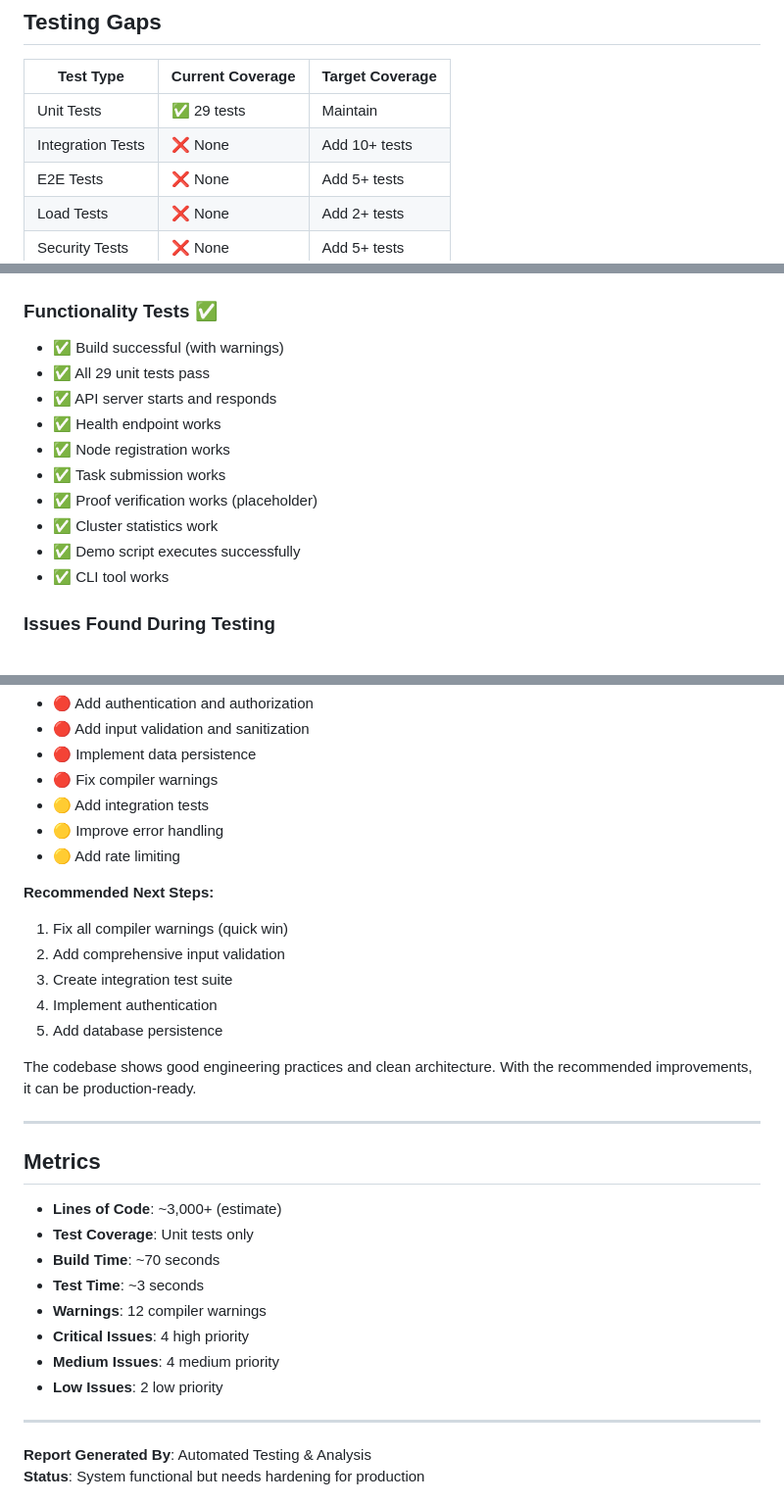
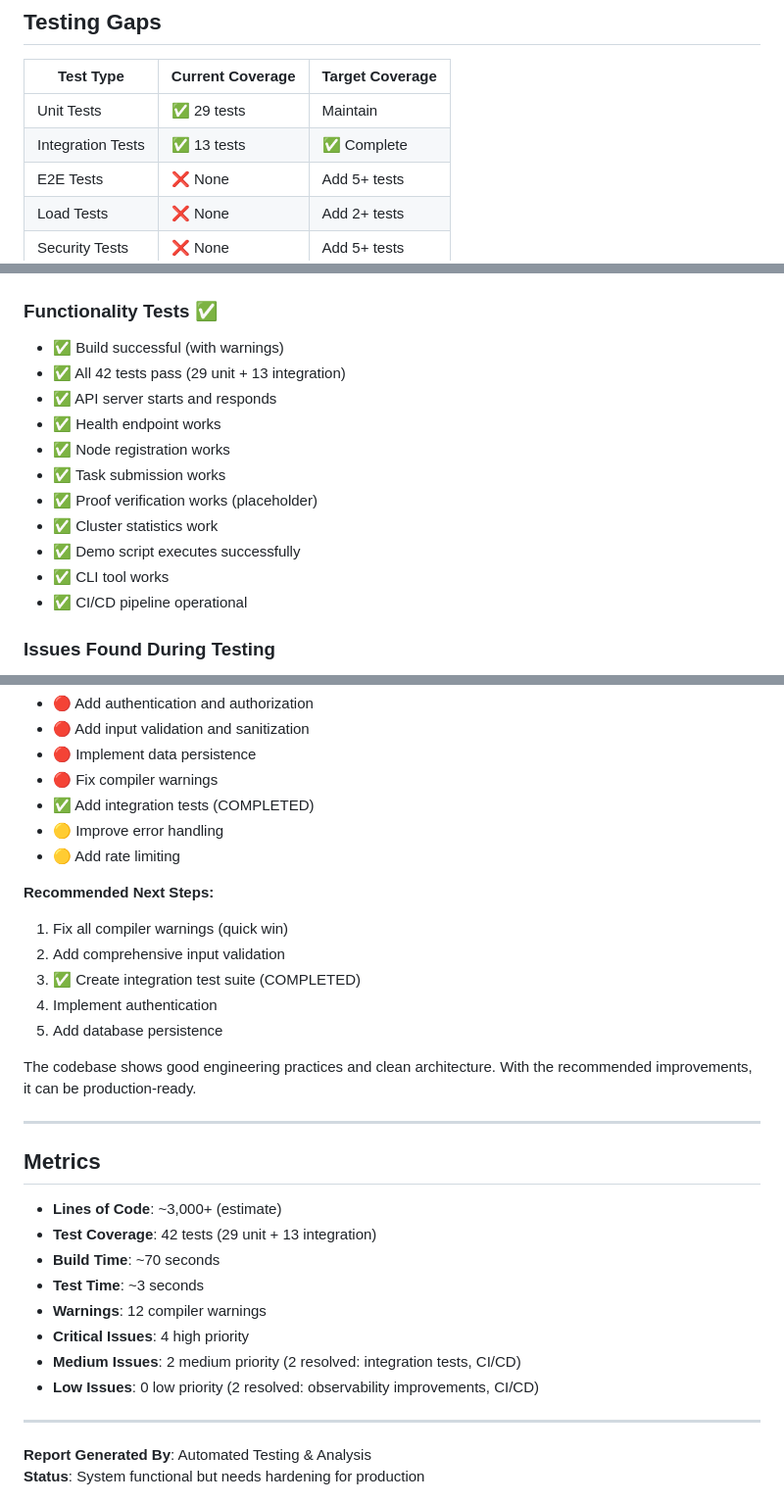
Before and after one commit to dfeen87/Ambient-AI-VCP-System, a Markdown page: ROBUSTNESS_ANALYSIS.md, 3 parts joined by grey strips. Shown at 98% size. Rendered like a GitHub page.

```diff
--- a/ROBUSTNESS_ANALYSIS.md
+++ b/ROBUSTNESS_ANALYSIS.md
@@ -376,7 +352,7 @@ jobs:
 | Test Type | Current Coverage | Target Coverage |
 |-----------|------------------|-----------------|
 | Unit Tests | ✅ 29 tests | Maintain |
-| Integration Tests | ❌ None | Add 10+ tests |
+| Integration Tests | ✅ 13 tests | ✅ Complete |
 | E2E Tests | ❌ None | Add 5+ tests |
 | Load Tests | ❌ None | Add 2+ tests |
 | Security Tests | ❌ None | Add 5+ tests |
@@ -429,7 +405,7 @@ jobs:
 
 ### Functionality Tests ✅
 - ✅ Build successful (with warnings)
-- ✅ All 29 unit tests pass
+- ✅ All 42 tests pass (29 unit + 13 integration)
 - ✅ API server starts and responds
 - ✅ Health endpoint works
 - ✅ Node registration works
@@ -438,6 +414,7 @@ jobs:
 - ✅ Cluster statistics work
 - ✅ Demo script executes successfully
 - ✅ CLI tool works
+- ✅ CI/CD pipeline operational
 
 ### Issues Found During Testing
 1. Compiler warnings (12 warnings)
@@ -465,14 +442,14 @@ All core features are functional:
 - 🔴 Add input validation and sanitization
 - 🔴 Implement data persistence
 - 🔴 Fix compiler warnings
-- 🟡 Add integration tests
+- ✅ Add integration tests (COMPLETED)
 - 🟡 Improve error handling
 - 🟡 Add rate limiting
 
 **Recommended Next Steps:**
 1. Fix all compiler warnings (quick win)
 2. Add comprehensive input validation
-3. Create integration test suite
+3. ✅ Create integration test suite (COMPLETED)
 4. Implement authentication
 5. Add database persistence
 
@@ -483,13 +460,13 @@ The codebase shows good engineering practices and clean architecture. With the r
 ## Metrics
 
 - **Lines of Code**: ~3,000+ (estimate)
-- **Test Coverage**: Unit tests only
+- **Test Coverage**: 42 tests (29 unit + 13 integration)
 - **Build Time**: ~70 seconds
 - **Test Time**: ~3 seconds
 - **Warnings**: 12 compiler warnings
 - **Critical Issues**: 4 high priority
-- **Medium Issues**: 4 medium priority
-- **Low Issues**: 2 low priority
+- **Medium Issues**: 2 medium priority (2 resolved: integration tests, CI/CD)
+- **Low Issues**: 0 low priority (2 resolved: observability improvements, CI/CD)
 
 ---
 
```
Also changed, not shown: other parts of ROBUSTNESS_ANALYSIS.md (+28 -52 lines).
